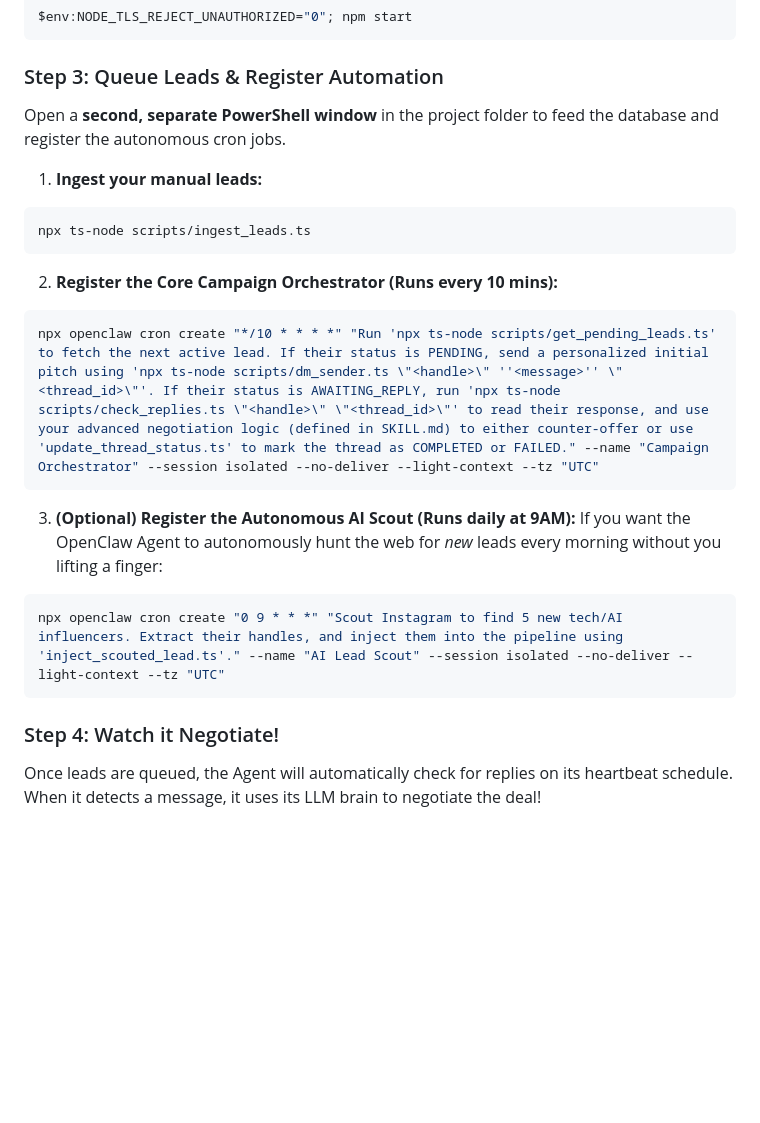
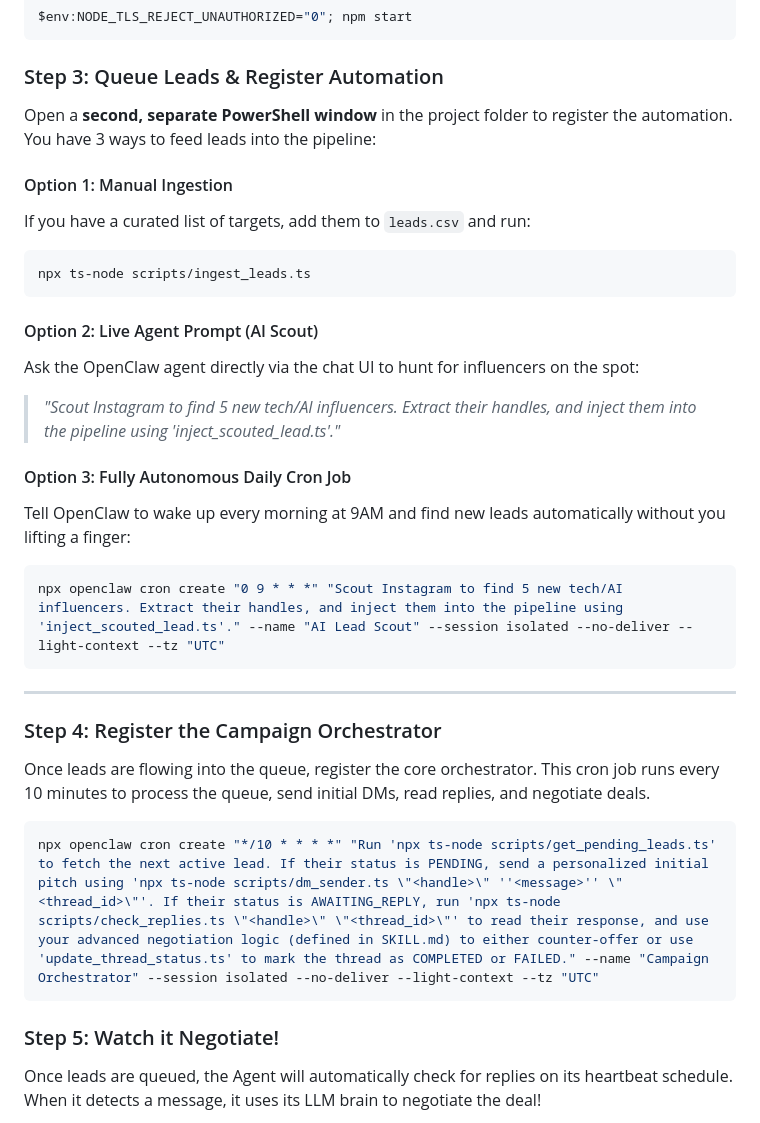
Before and after one commit to Arnav8452/automated-insta-dm-outreach-agent-openclaw, a Markdown page: README.md, the part around the change. Rendered like a GitHub page; blank space fills up the shorter version.

Commit message:
docs: restructure Quickstart ingestion into 3 clear options (Manual, Prompt, Cron)

````diff
--- a/README.md
+++ b/README.md
@@ -58,25 +58,33 @@ $env:NODE_TLS_REJECT_UNAUTHORIZED="0"; npm start
 ```
 
 ### Step 3: Queue Leads & Register Automation
-Open a **second, separate PowerShell window** in the project folder to feed the database and register the autonomous cron jobs.
+Open a **second, separate PowerShell window** in the project folder to register the automation. You have 3 ways to feed leads into the pipeline:
 
-1. **Ingest your manual leads:**
+#### Option 1: Manual Ingestion
+If you have a curated list of targets, add them to `leads.csv` and run:
 ```powershell
 npx ts-node scripts/ingest_leads.ts
 ```
 
-2. **Register the Core Campaign Orchestrator (Runs every 10 mins):**
+#### Option 2: Live Agent Prompt (AI Scout)
+Ask the OpenClaw agent directly via the chat UI to hunt for influencers on the spot:
+> *"Scout Instagram to find 5 new tech/AI influencers. Extract their handles, and inject them into the pipeline using 'inject_scouted_lead.ts'."*
+
+#### Option 3: Fully Autonomous Daily Cron Job
+Tell OpenClaw to wake up every morning at 9AM and find new leads automatically without you lifting a finger:
+```powershell
+npx openclaw cron create "0 9 * * *" "Scout Instagram to find 5 new tech/AI influencers. Extract their handles, and inject them into the pipeline using 'inject_scouted_lead.ts'." --name "AI Lead Scout" --session isolated --no-deliver --light-context --tz "UTC"
+```
+
+---
+
+### Step 4: Register the Campaign Orchestrator
+Once leads are flowing into the queue, register the core orchestrator. This cron job runs every 10 minutes to process the queue, send initial DMs, read replies, and negotiate deals.
 ```powershell
 npx openclaw cron create "*/10 * * * *" "Run 'npx ts-node scripts/get_pending_leads.ts' to fetch the next active lead. If their status is PENDING, send a personalized initial pitch using 'npx ts-node scripts/dm_sender.ts \"<handle>\" ''<message>'' \"<thread_id>\"'. If their status is AWAITING_REPLY, run 'npx ts-node scripts/check_replies.ts \"<handle>\" \"<thread_id>\"' to read their response, and use your advanced negotiation logic (defined in SKILL.md) to either counter-offer or use 'update_thread_status.ts' to mark the thread as COMPLETED or FAILED." --name "Campaign Orchestrator" --session isolated --no-deliver --light-context --tz "UTC"
 ```
 
-3. **(Optional) Register the Autonomous AI Scout (Runs daily at 9AM):**
-If you want the OpenClaw Agent to autonomously hunt the web for *new* leads every morning without you lifting a finger:
-```powershell
-npx openclaw cron create "0 9 * * *" "Scout Instagram to find 5 new tech/AI influencers. Extract their handles, and inject them into the pipeline using 'inject_scouted_lead.ts'." --name "AI Lead Scout" --session isolated --no-deliver --light-context --tz "UTC"
-```
-
-### Step 4: Watch it Negotiate!
+### Step 5: Watch it Negotiate!
 Once leads are queued, the Agent will automatically check for replies on its heartbeat schedule. When it detects a message, it uses its LLM brain to negotiate the deal!
 
 ![Agent Negotiation Demo](assets/whatsapp_demo.jpeg)
````
